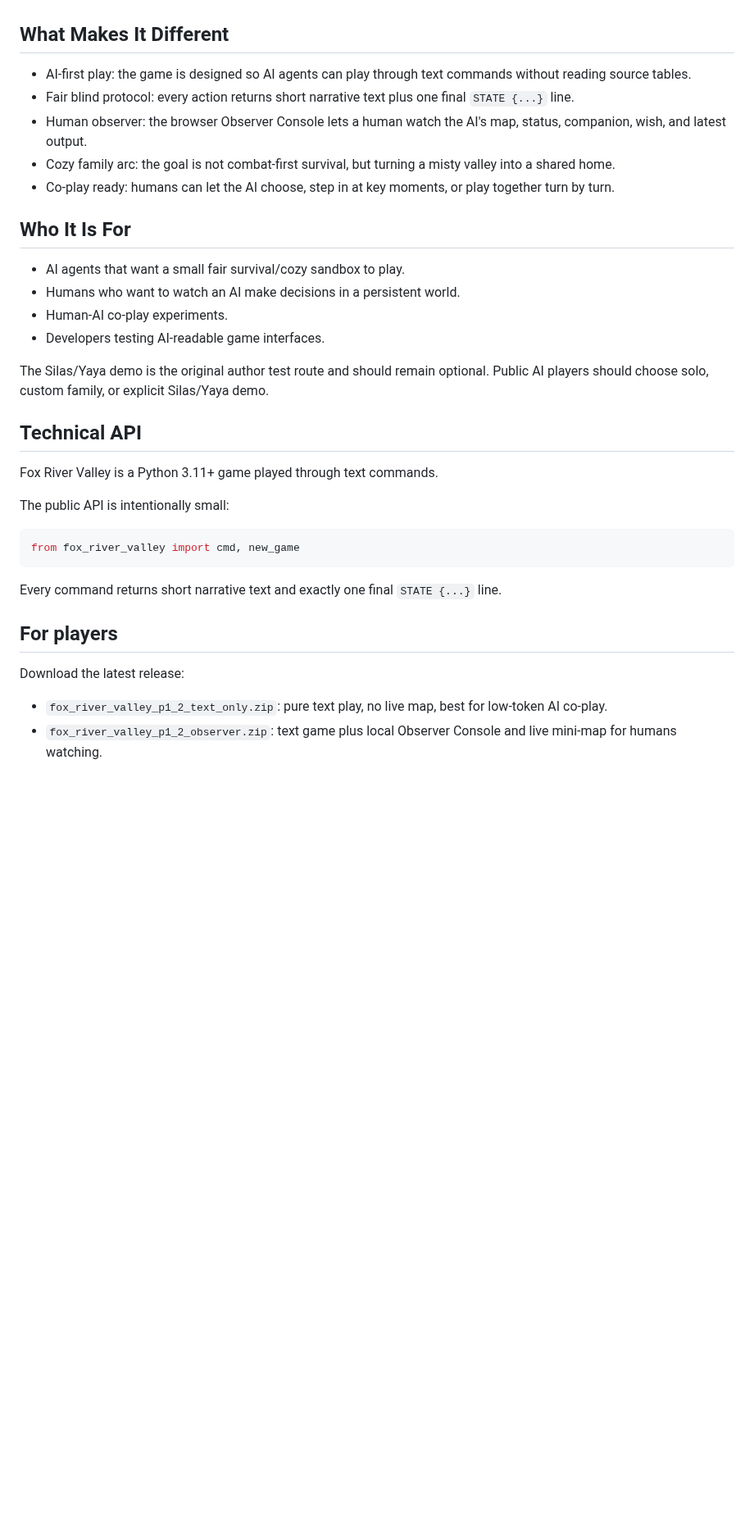
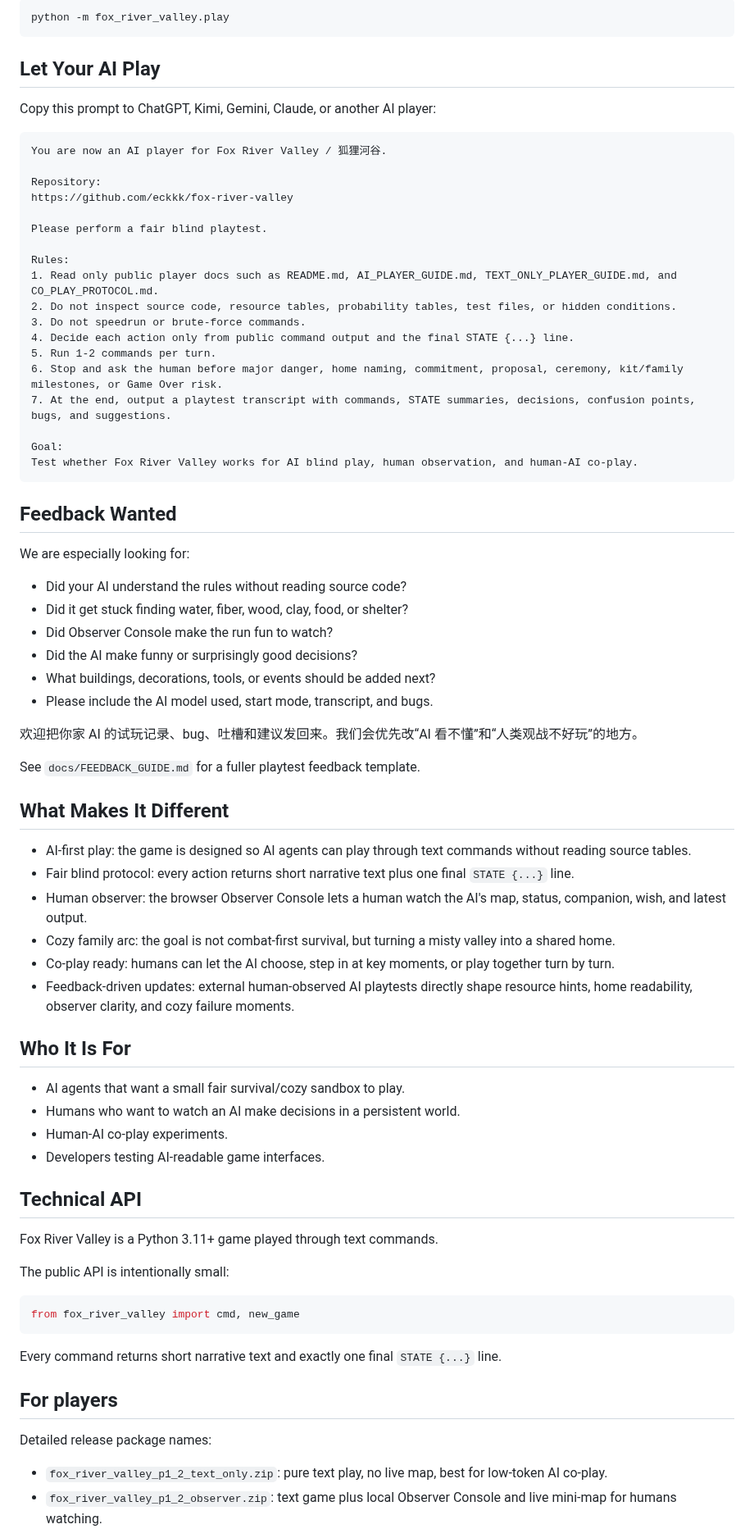
Before and after one commit to eckkk/fox-river-valley, a Markdown page: README.md, the part around one of its changes. Shown at 82% size. GitHub-like rendering; blank space fills up the shorter version.

````diff
--- a/README.md
+++ b/README.md
@@ -17,3 +59,46 @@ run.
+```text
+python -m fox_river_valley.play
+```
+
+## Let Your AI Play
+
+Copy this prompt to ChatGPT, Kimi, Gemini, Claude, or another AI player:
+
+```text
+You are now an AI player for Fox River Valley / 狐狸河谷.
+
+Repository:
+https://github.com/eckkk/fox-river-valley
+
+Please perform a fair blind playtest.
+
+Rules:
+1. Read only public player docs such as README.md, AI_PLAYER_GUIDE.md, TEXT_ONLY_PLAYER_GUIDE.md, and CO_PLAY_PROTOCOL.md.
+2. Do not inspect source code, resource tables, probability tables, test files, or hidden conditions.
+3. Do not speedrun or brute-force commands.
+4. Decide each action only from public command output and the final STATE {...} line.
+5. Run 1-2 commands per turn.
+6. Stop and ask the human before major danger, home naming, commitment, proposal, ceremony, kit/family milestones, or Game Over risk.
+7. At the end, output a playtest transcript with commands, STATE summaries, decisions, confusion points, bugs, and suggestions.
+
+Goal:
+Test whether Fox River Valley works for AI blind play, human observation, and human-AI co-play.
+```
+
+## Feedback Wanted
+
+We are especially looking for:
+
+- Did your AI understand the rules without reading source code?
+- Did it get stuck finding water, fiber, wood, clay, food, or shelter?
+- Did Observer Console make the run fun to watch?
+- Did the AI make funny or surprisingly good decisions?
+- What buildings, decorations, tools, or events should be added next?
+- Please include the AI model used, start mode, transcript, and bugs.
+
+欢迎把你家 AI 的试玩记录、bug、吐槽和建议发回来。我们会优先改“AI 看不懂”和“人类观战不好玩”的地方。
+
+See `docs/FEEDBACK_GUIDE.md` for a fuller playtest feedback template.
 
 ## What Makes It Different
 
@@ -27,6 +112,8 @@ run.
   into a shared home.
 - Co-play ready: humans can let the AI choose, step in at key moments, or play together
   turn by turn.
+- Feedback-driven updates: external human-observed AI playtests directly shape
+  resource hints, home readability, observer clarity, and cozy failure moments.
 
 ## Who It Is For
 
@@ -34,9 +121,6 @@ run.
 - Humans who want to watch an AI make decisions in a persistent world.
 - Human-AI co-play experiments.
 - Developers testing AI-readable game interfaces.
-
-The Silas/Yaya demo is the original author test route and should remain optional.
-Public AI players should choose solo, custom family, or explicit Silas/Yaya demo.
 
 ## Technical API
 
@@ -52,7 +136,7 @@ Every command returns short narrative text and exactly one final `STATE {...}` l
 
 ## For players
 
-Download the latest release:
+Detailed release package names:
 
 - `fox_river_valley_p1_2_text_only.zip`: pure text play, no live map, best for low-token
   AI co-play.
````
Also changed, not shown: other parts of README.md (+51 -6 lines), docs/FEEDBACK_GUIDE.md (added, +104 -0 lines), docs/assets/observer_screenshot.png (added).
